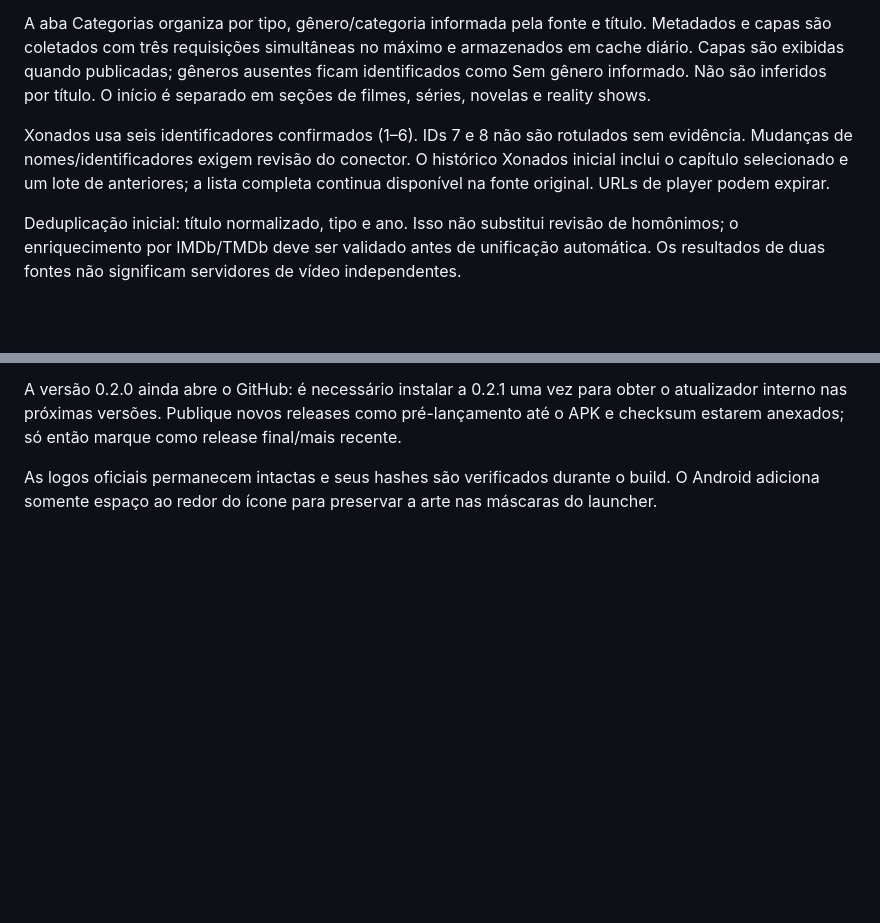
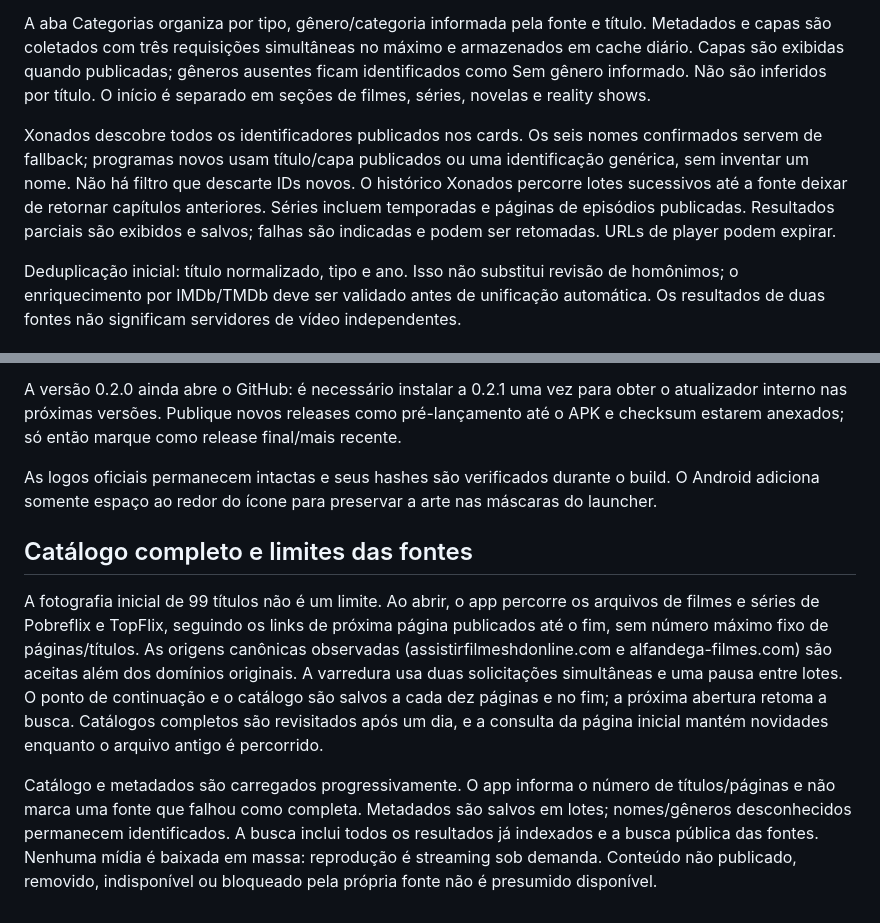
Before and after one commit to bichocutela/CINESHOW, a Markdown page: docs/INTEGRATION.md, 2 parts joined by grey strips. GitHub-like rendering; blank space fills up the shorter version.

Commit message:
feat: percorrer catálogos e históricos sem limite fixo — docs/INTEGRATION.md

```diff
--- a/docs/INTEGRATION.md
+++ b/docs/INTEGRATION.md
@@ -12,10 +12,8 @@ Os players públicos incorporados das fontes são carregados em WebView, com sel
 
 A aba Categorias organiza por tipo, gênero/categoria informada pela fonte e título. Metadados e capas são coletados com três requisições simultâneas no máximo e armazenados em cache diário. Capas são exibidas quando publicadas; gêneros ausentes ficam identificados como Sem gênero informado. Não são inferidos por título. O início é separado em seções de filmes, séries, novelas e reality shows.
 
-Xonados usa seis identificadores confirmados (1–6). IDs 7 e 8 não são rotulados sem
-evidência. Mudanças de nomes/identificadores exigem revisão do conector.
-O histórico Xonados inicial inclui o capítulo selecionado e um lote de anteriores;
-a lista completa continua disponível na fonte original. URLs de player podem expirar.
+Xonados descobre todos os identificadores publicados nos cards. Os seis nomes confirmados servem de fallback; programas novos usam título/capa publicados ou uma identificação genérica, sem inventar um nome. Não há filtro que descarte IDs novos.
+O histórico Xonados percorre lotes sucessivos até a fonte deixar de retornar capítulos anteriores. Séries incluem temporadas e páginas de episódios publicadas. Resultados parciais são exibidos e salvos; falhas são indicadas e podem ser retomadas. URLs de player podem expirar.
 
 Deduplicação inicial: título normalizado, tipo e ano. Isso não substitui revisão de
 homônimos; o enriquecimento por IMDb/TMDb deve ser validado antes de unificação automática.
@@ -67,3 +65,9 @@ O APK fica apenas em `Android/data/com.bichocutela.cineshow/files/Download/updat
 A versão 0.2.0 ainda abre o GitHub: é necessário instalar a 0.2.1 uma vez para obter o atualizador interno nas próximas versões. Publique novos releases como pré-lançamento até o APK e checksum estarem anexados; só então marque como release final/mais recente.
 
 As logos oficiais permanecem intactas e seus hashes são verificados durante o build. O Android adiciona somente espaço ao redor do ícone para preservar a arte nas máscaras do launcher.
+
+## Catálogo completo e limites das fontes
+
+A fotografia inicial de 99 títulos não é um limite. Ao abrir, o app percorre os arquivos de filmes e séries de Pobreflix e TopFlix, seguindo os links de próxima página publicados até o fim, sem número máximo fixo de páginas/títulos. As origens canônicas observadas (assistirfilmeshdonline.com e alfandega-filmes.com) são aceitas além dos domínios originais. A varredura usa duas solicitações simultâneas e uma pausa entre lotes. O ponto de continuação e o catálogo são salvos a cada dez páginas e no fim; a próxima abertura retoma a busca. Catálogos completos são revisitados após um dia, e a consulta da página inicial mantém novidades enquanto o arquivo antigo é percorrido.
+
+Catálogo e metadados são carregados progressivamente. O app informa o número de títulos/páginas e não marca uma fonte que falhou como completa. Metadados são salvos em lotes; nomes/gêneros desconhecidos permanecem identificados. A busca inclui todos os resultados já indexados e a busca pública das fontes. Nenhuma mídia é baixada em massa: reprodução é streaming sob demanda. Conteúdo não publicado, removido, indisponível ou bloqueado pela própria fonte não é presumido disponível.
```
